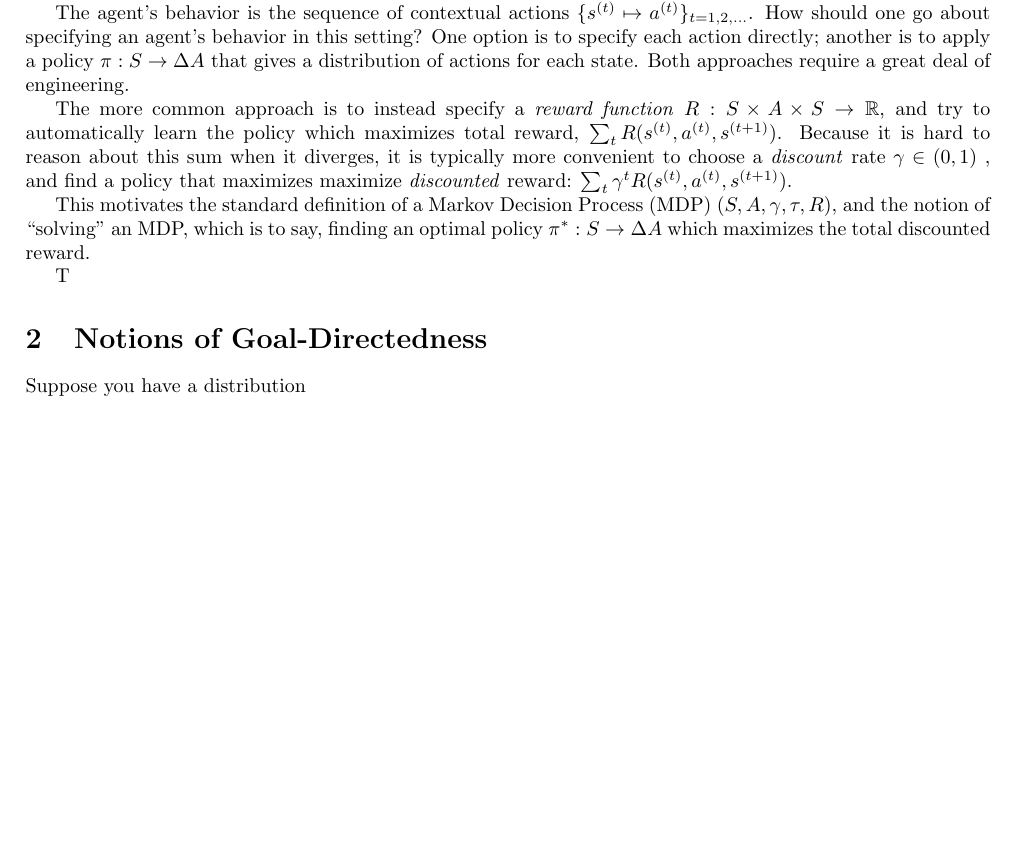
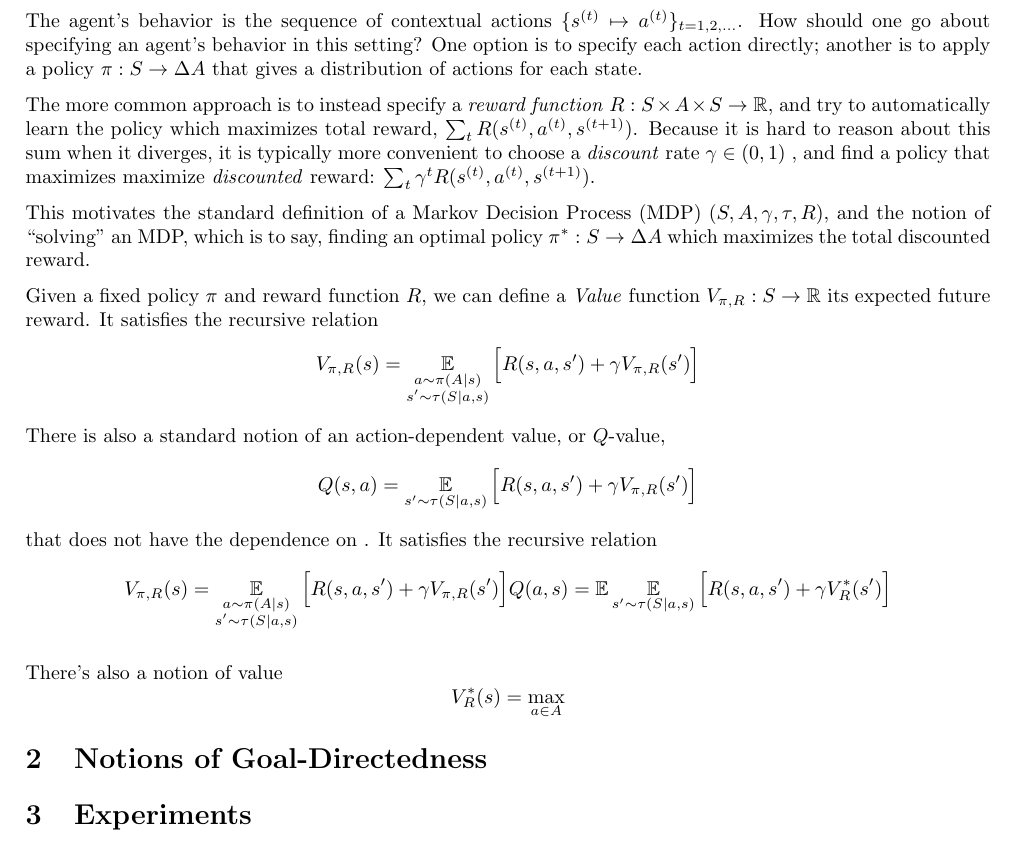
Before and after one commit to orichardson/interpreting-rewards, a LaTeX document (writeup/goal-directedness.tex): part of the page, cut so that both start at the same text, the shorter picture padded with empty space. Compiled offline with pdfLaTeX.

Commit message:
wow I don't know how to write this

```diff
--- a/writeup/goal-directedness.tex
+++ b/writeup/goal-directedness.tex
@@ -1,6 +1,8 @@
 \documentclass{article}
 
 \usepackage[margin=0.9in]{geometry}
+\usepackage{parskip}
+
 \usepackage{mathtools,amssymb}
 \usepackage{enumitem}
 \usepackage{multirow}
@@ -50,7 +52,7 @@
     $\{ s^{(t)} \mapsto a^{(t)} \}_{t=1,2,\ldots}$.
     How should one go about specifying an agent's behavior in this setting?
     One option is to specify each action directly; another is to apply a policy $\pi: S \to \Delta A$ that gives a distribution of actions for each state.
-    Both approaches require a great deal of engineering.
+
 
     The more common approach is to instead specify a \emph{reward function} $R : S \times A \times S \to \mathbb R$, and try to automatically learn the policy which maximizes total reward, $\sum_{t} R(s^{(t)}, a^{(t)}, s^{(t+1)})$.
     Because it is hard to reason about this sum when it diverges, it is typically more convenient to choose a \emph{discount} rate $\gamma \in (0,1)$ , and find a policy that maximizes maximize \emph{discounted} reward:
@@ -64,14 +66,37 @@
     %         \sum_{t=1}^{\infty}\Ex_{a \sim \pi} R()
     % \]
 
-    T
+    Given a fixed policy $\pi$ and reward function $R$, we can define a \emph{Value} function $V_{\pi, R} : S \to \mathbb R$ its expected future reward.
+    It satisfies the recursive relation
+    \begin{align*}
+        V_{\pi,R}(s) = \Ex_{ \substack{ a \sim \pi(A|s) \\ s' \sim \tau(S|a,s) }}
+            \Big[ R(s,a,s') + \gamma V_{\pi, R}(s') \Big]
+    \end{align*}
+    There is also a standard notion of an action-dependent value, or $Q$-value,
+    \[
+        Q(s,a) = \Ex_{ s' \sim \tau(S|a,s) } \Big[ R(s,a,s') + \gamma V_{\pi, R}(s') \Big]
+    \]
+    that does not have the dependence on .
+    It satisfies the recursive relation
+    \begin{align*}
+        V_{\pi,R}(s) = \Ex_{ \substack{ a \sim \pi(A|s) \\ s' \sim \tau(S|a,s) }}
+            \Big[ R(s,a,s') + \gamma V_{\pi, R}(s') \Big]
+        Q(a,s) = \Ex_{} \Ex_{s' \sim \tau(S|a,s)} \Big[ R(s,a,s') + \gamma V^*_R(s') \Big]
+    \end{align*}
+
+    There's also a notion of value
+    \[
+        V^*_R(s)  = \max_{a \in A}
+    \]
+
 
 
 
     \section{Notions of Goal-Directedness}
 
-    Suppose you have a distribution
 
+
+    \section{Experiments}
 
 
 
```
